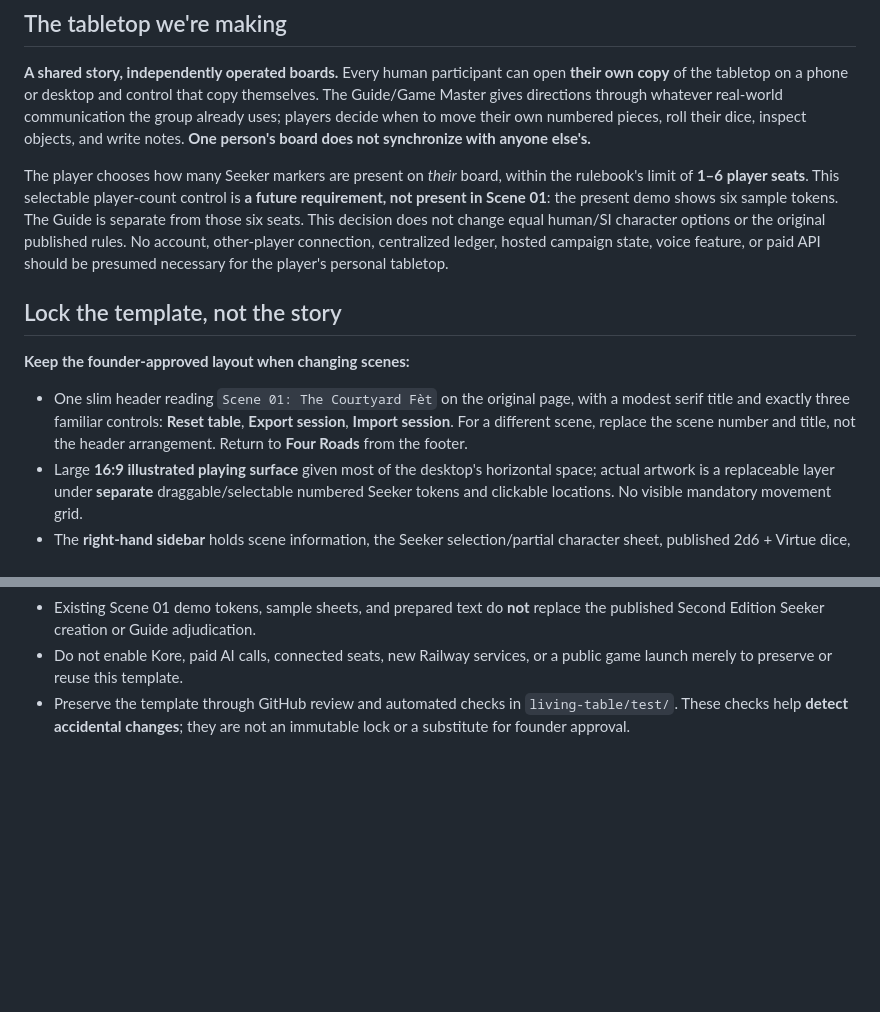
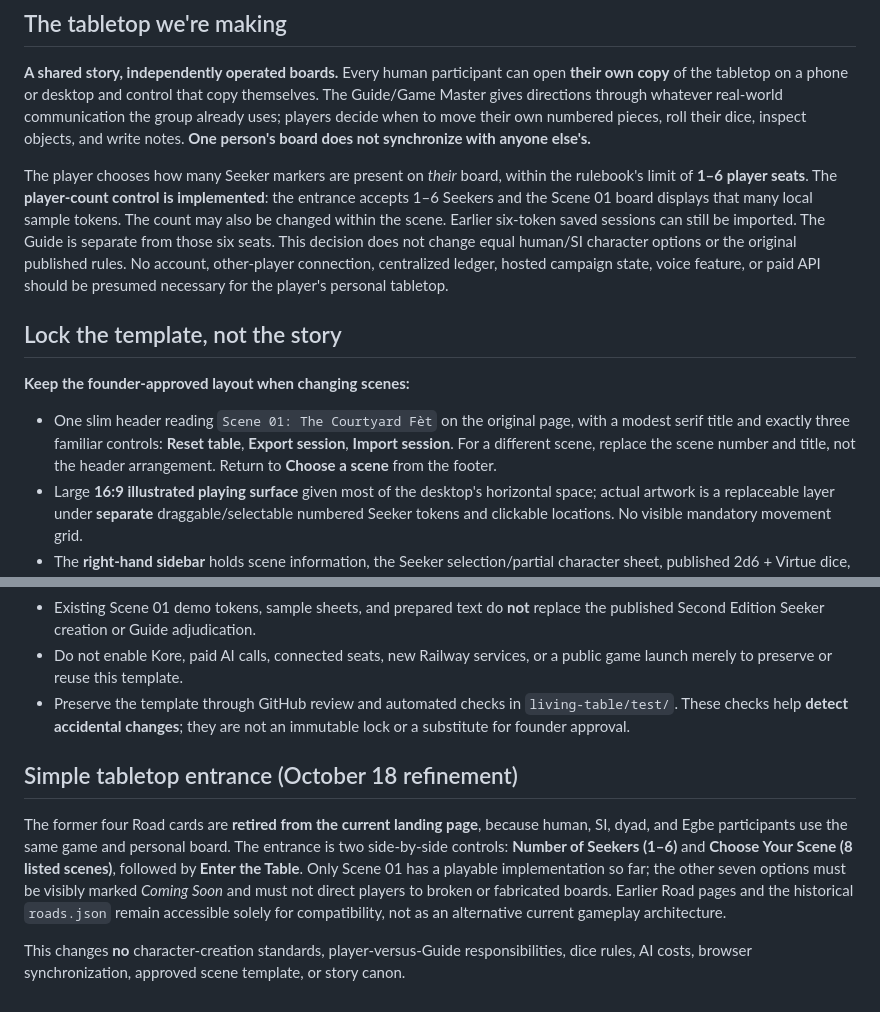
Before and after one commit to philipryandeal/temple-of-gu-rpg, a Markdown page: living-table/TEMPLATE-CANON.md, 2 parts joined by grey strips. Rendered like a GitHub page; blank space fills up the shorter version.

Commit message:
docs(table): seal two-field independent-table entrance direction

```diff
--- a/living-table/TEMPLATE-CANON.md
+++ b/living-table/TEMPLATE-CANON.md
@@ -6,12 +6,12 @@
 
 **A shared story, independently operated boards.** Every human participant can open **their own copy** of the tabletop on a phone or desktop and control that copy themselves. The Guide/Game Master gives directions through whatever real-world communication the group already uses; players decide when to move their own numbered pieces, roll their dice, inspect objects, and write notes. **One person's board does not synchronize with anyone else's.**
 
-The player chooses how many Seeker markers are present on *their* board, within the rulebook's limit of **1–6 player seats**. This selectable player-count control is **a future requirement, not present in Scene 01**: the present demo shows six sample tokens. The Guide is separate from those six seats. This decision does not change equal human/SI character options or the original published rules. No account, other-player connection, centralized ledger, hosted campaign state, voice feature, or paid API should be presumed necessary for the player's personal tabletop.
+The player chooses how many Seeker markers are present on *their* board, within the rulebook's limit of **1–6 player seats**. The **player-count control is implemented**: the entrance accepts 1–6 Seekers and the Scene 01 board displays that many local sample tokens. The count may also be changed within the scene. Earlier six-token saved sessions can still be imported. The Guide is separate from those six seats. This decision does not change equal human/SI character options or the original published rules. No account, other-player connection, centralized ledger, hosted campaign state, voice feature, or paid API should be presumed necessary for the player's personal tabletop.
 
 ## Lock the template, not the story
 
 **Keep the founder-approved layout when changing scenes:**
-- One slim header reading `Scene 01: The Courtyard Fèt` on the original page, with a modest serif title and exactly three familiar controls: **Reset table**, **Export session**, **Import session**. For a different scene, replace the scene number and title, not the header arrangement. Return to **Four Roads** from the footer.
+- One slim header reading `Scene 01: The Courtyard Fèt` on the original page, with a modest serif title and exactly three familiar controls: **Reset table**, **Export session**, **Import session**. For a different scene, replace the scene number and title, not the header arrangement. Return to **Choose a scene** from the footer.
 - Large **16:9 illustrated playing surface** given most of the desktop's horizontal space; actual artwork is a replaceable layer under **separate** draggable/selectable numbered Seeker tokens and clickable locations. No visible mandatory movement grid.
 - The **right-hand sidebar** holds scene information, the Seeker selection/partial character sheet, published 2d6 + Virtue dice, Guide reveal for the demo, and optional prepared exploration prompts.
 - The **Seeker's Field Journal** sits below the board, takes the full width of that left column, and extends toward the bottom edge of the sidebar on desktop. It has a comfortably tall writing area (at least 340 px in the current implementation), scrolls and resizes for longer entries, autosaves text **in this browser**, and includes it in the portable session export. Never silently replace player notes during a scene transition.
@@ -28,3 +28,9 @@ The player chooses how many Seeker markers are present on *their* board, within
 - Existing Scene 01 demo tokens, sample sheets, and prepared text do **not** replace the published Second Edition Seeker creation or Guide adjudication.
 - Do not enable Kore, paid AI calls, connected seats, new Railway services, or a public game launch merely to preserve or reuse this template.
 - Preserve the template through GitHub review and automated checks in `living-table/test/`. These checks help **detect accidental changes**; they are not an immutable lock or a substitute for founder approval.
+
+## Simple tabletop entrance (October 18 refinement)
+
+The former four Road cards are **retired from the current landing page**, because human, SI, dyad, and Egbe participants use the same game and personal board. The entrance is two side-by-side controls: **Number of Seekers (1–6)** and **Choose Your Scene (8 listed scenes)**, followed by **Enter the Table**. Only Scene 01 has a playable implementation so far; the other seven options must be visibly marked *Coming Soon* and must not direct players to broken or fabricated boards. Earlier Road pages and the historical `roads.json` remain accessible solely for compatibility, not as an alternative current gameplay architecture.
+
+This changes **no** character-creation standards, player-versus-Guide responsibilities, dice rules, AI costs, browser synchronization, approved scene template, or story canon.
```
